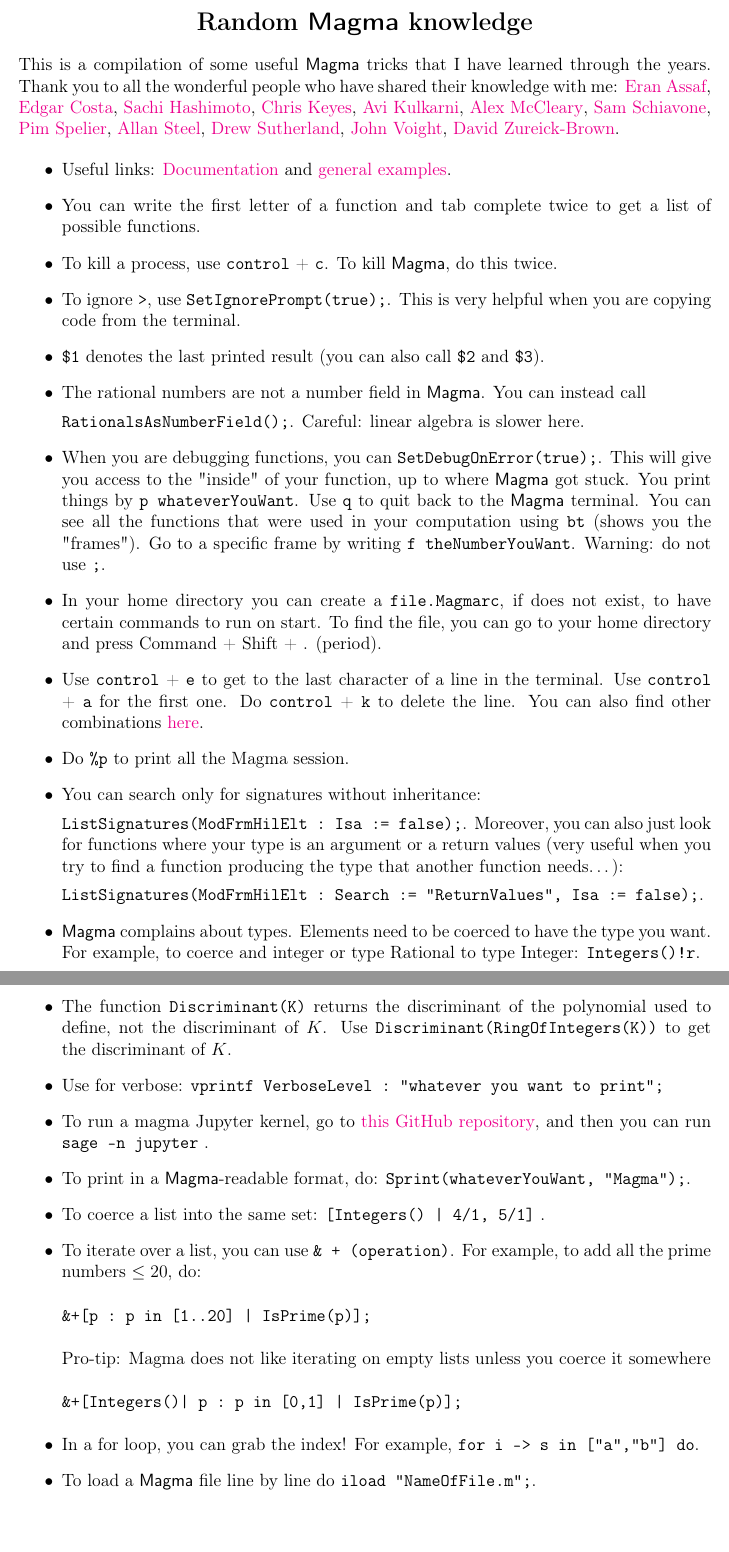
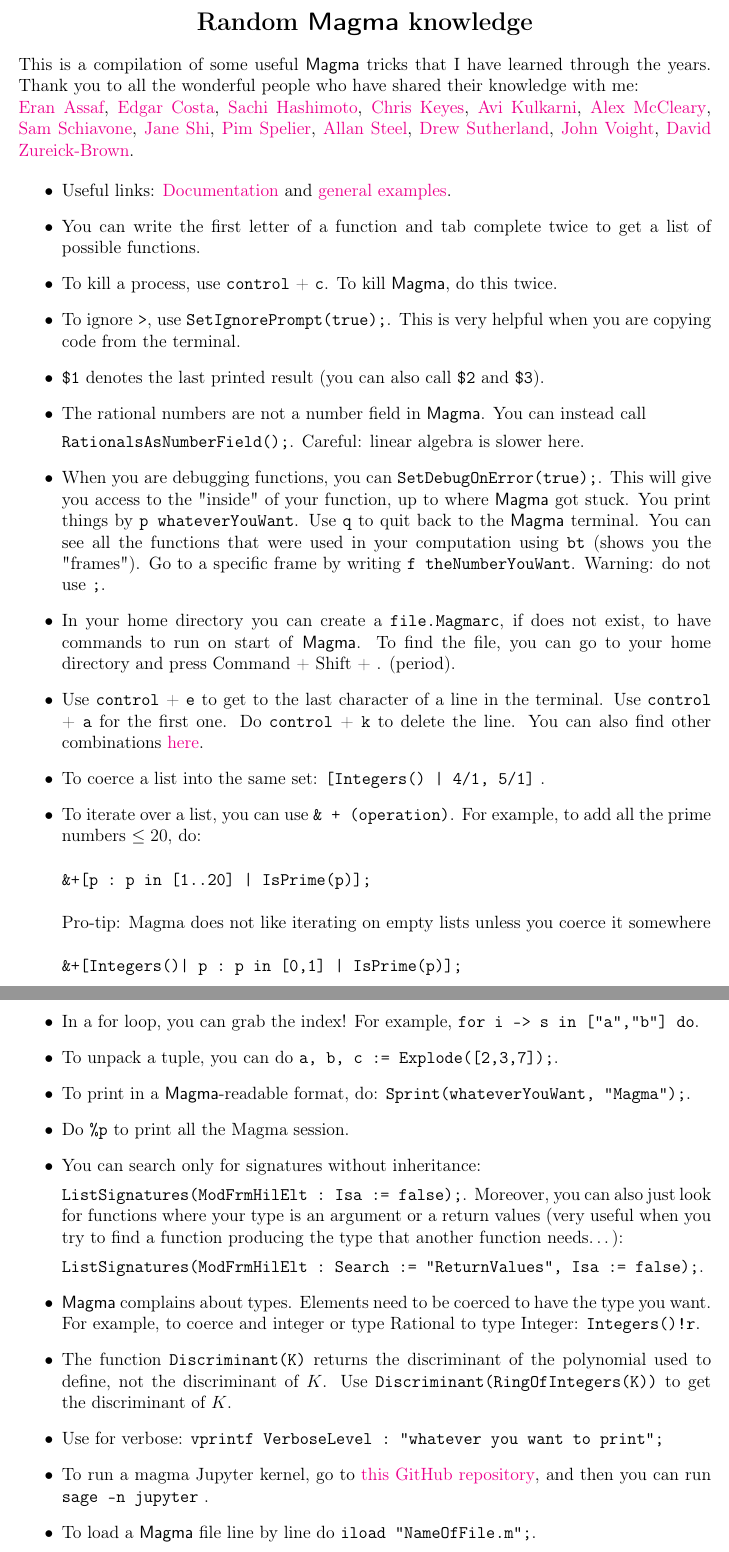
Before and after one commit to juanitaduquer/juanitaduquer.github.io, a LaTeX document (Documents/magmaIntro.tex): two parts of pages 1 and 2 of 3, joined at a grey line, cut so that both start at the same text. Compiled offline with pdfLaTeX.

Commit message:
Magma trick

```diff
--- a/Documents/magmaIntro.tex
+++ b/Documents/magmaIntro.tex
@@ -108,7 +108,7 @@
 % \usepackage{bm}
 \usepackage{colonequals}
 \usepackage{verbatim}
-
+\newcommand{\Magma}{\textsf{Magma}}
 \begin{document}
 
 \begin{center}
@@ -117,7 +117,8 @@
 \end{Large}
 \end{center}
 
-This is a compilation of some useful \textsf{Magma} tricks that I have learned through the years. Thank you to all the wonderful people who have shared their knowledge with me:
+This is a compilation of some useful \Magma~tricks that I have learned through the years. Thank you to all the wonderful people who have shared their knowledge with me:
+
 \href{https://math.dartmouth.edu/~eassaf/}{Eran Assaf},
 \href{https://math.mit.edu/~edgarc/}{Edgar Costa},
 \href{https://sachihashimoto.github.io}{Sachi Hashimoto},
@@ -125,6 +126,7 @@
 \href{https://math.dartmouth.edu/~akulkarn/}{Avi Kulkarni},
 \href{https://www.alexmccleary.org}{Alex McCleary},
 \href{https://math.mit.edu/~sschiavo/}{Sam Schiavone},
+\href{https://janeshi99.github.io}{Jane Shi},
 \href{https://sites.google.com/view/pim-spelier/home}{Pim Spelier},
 \href{https://magma.maths.usyd.edu.au/users/allan/}{Allan Steel},
 \href{https://math.mit.edu/~drew/}{Drew Sutherland},
@@ -144,11 +146,21 @@
 
 \item When you are debugging functions, you can \verb|SetDebugOnError(true);|. This will give you access to the "inside" of your function, up to where \textsf{Magma} got stuck. You print things by \verb|p whateverYouWant|.  Use \verb|q| to quit back to the \textsf{Magma} terminal.  You can see all the functions that were used in your computation using \verb|bt| (shows you the "frames").  Go to a specific frame by writing \verb|f theNumberYouWant|.  Warning: do not use \verb|;|.
 
-\item In your home directory you can create a \verb|file.Magmarc|, if does not exist, to have certain commands to run on start.  To find the file, you can go to your home directory and press Command + Shift + . (period).
-
+\item In your home directory you can create a \verb|file.Magmarc|, if does not exist, to have commands to run on start of \Magma.  To find the file, you can go to your home directory and press Command + Shift + . (period).
 
 \item Use \verb|control| + \verb|e| to get to the last character of a line in the terminal. Use \verb|control| + \verb|a| for the first one. Do \verb|control| + \verb|k| to delete the line.  You can also find other combinations \href{http://magma.maths.usyd.edu.au/magma/handbook/text/53}{here}.
 
+
+\item To coerce a list into the same set:
+\verb+[Integers() | 4/1, 5/1]+ .
+
+\item To iterate over a list, you can use \verb|& + (operation)|.  For example, to add all the prime numbers $\le 20$, do: \begin{verbatim}&+[p : p in [1..20] | IsPrime(p)];\end{verbatim}
+Pro-tip: Magma does not like iterating on empty lists unless you coerce it somewhere \begin{verbatim}&+[Integers()| p : p in [0,1] | IsPrime(p)];\end{verbatim}
+
+\item In a for loop, you can grab the index! For example, \verb|for i -> s in ["a","b"] do|.
+
+\item To unpack a tuple, you can do \verb|a, b, c := Explode([2,3,7]);|.
+\item To print in a \textsf{Magma}-readable format, do: \verb|Sprint(whateverYouWant, "Magma");|.
 \item Do \verb|%p| to print all the Magma session.
 \item You can search only for signatures without inheritance:
 
@@ -166,15 +178,6 @@
 
 \item To run a magma Jupyter kernel, go to \href{https://github.com/edgarcosta/magma_kernel}{this GitHub repository}, and then you can run \verb|sage -n jupyter| .
 
-\item To print in a \textsf{Magma}-readable format, do: \verb|Sprint(whateverYouWant, "Magma");|.
-
-\item To coerce a list into the same set:
-\verb+[Integers() | 4/1, 5/1]+ .
-
-\item To iterate over a list, you can use \verb|& + (operation)|.  For example, to add all the prime numbers $\le 20$, do: \begin{verbatim}&+[p : p in [1..20] | IsPrime(p)];\end{verbatim}
-Pro-tip: Magma does not like iterating on empty lists unless you coerce it somewhere \begin{verbatim}&+[Integers()| p : p in [0,1] | IsPrime(p)];\end{verbatim}
-
-\item In a for loop, you can grab the index! For example, \verb|for i -> s in ["a","b"] do|.
 
 \item To load a \textsf{Magma} file line by line do \verb|iload "NameOfFile.m";|.
 
```
Also changed, not shown: Documents/CV.pdf, Documents/magmaIntro.pdf, 1 other file.
